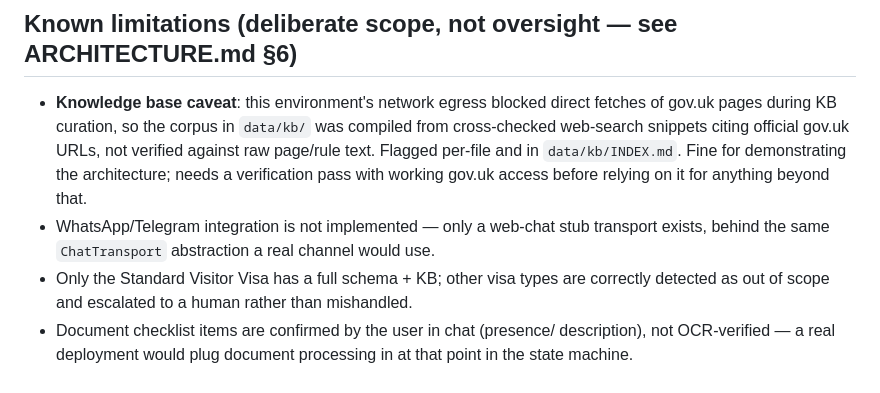
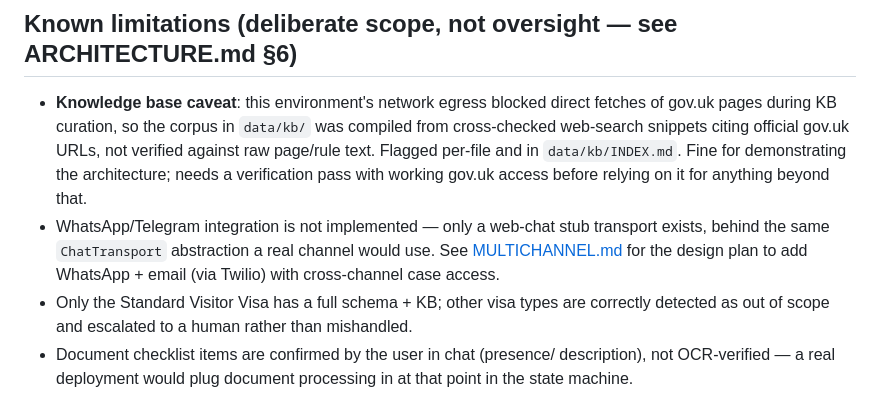
Before and after one commit to ksureshprojects/uk-visa-agent, a Markdown page: README.md, the part around the change. GitHub-like rendering.

```diff
--- a/README.md
+++ b/README.md
@@ -80,7 +80,8 @@ knowledge base), `data/schemas` (requirement schema).
   before relying on it for anything beyond that.
 - WhatsApp/Telegram integration is not implemented — only a web-chat stub
   transport exists, behind the same `ChatTransport` abstraction a real
-  channel would use.
+  channel would use. See [MULTICHANNEL.md](MULTICHANNEL.md) for the design
+  plan to add WhatsApp + email (via Twilio) with cross-channel case access.
 - Only the Standard Visitor Visa has a full schema + KB; other visa types
   are correctly detected as out of scope and escalated to a human rather
   than mishandled.
```
Also changed, not shown: MULTICHANNEL.md (added, +298 -0 lines).
